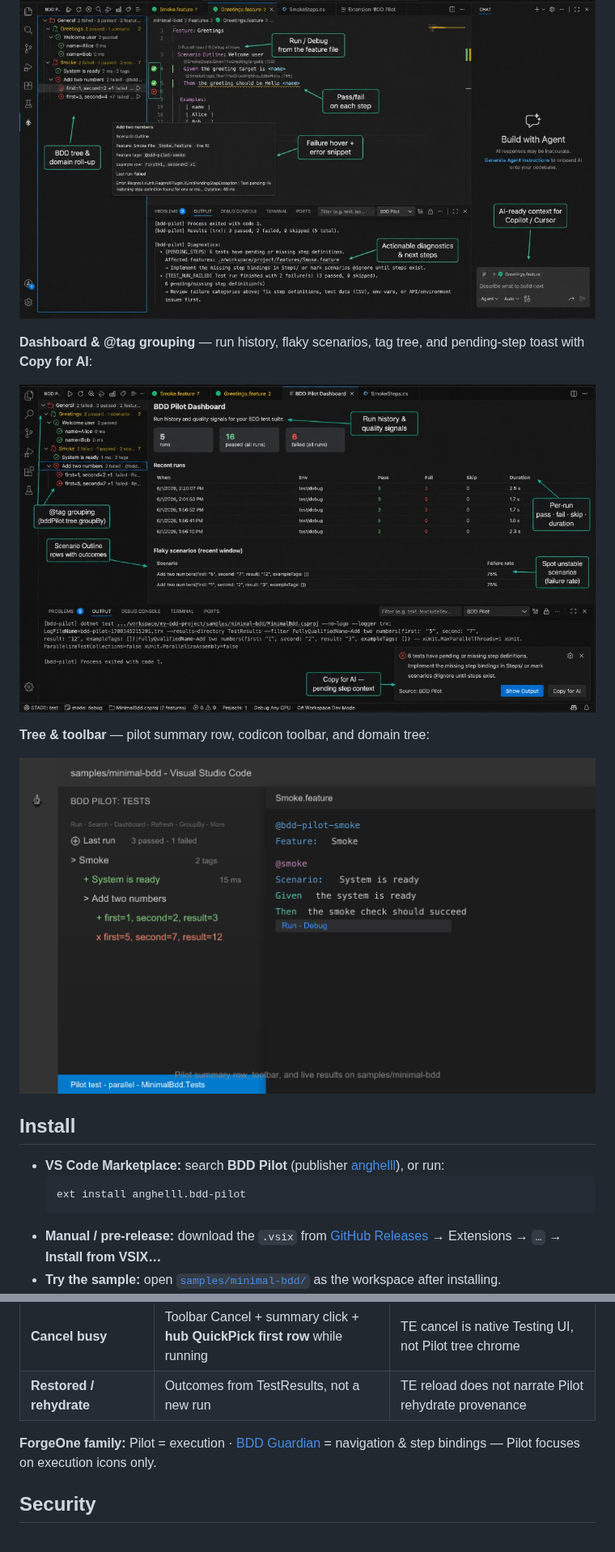
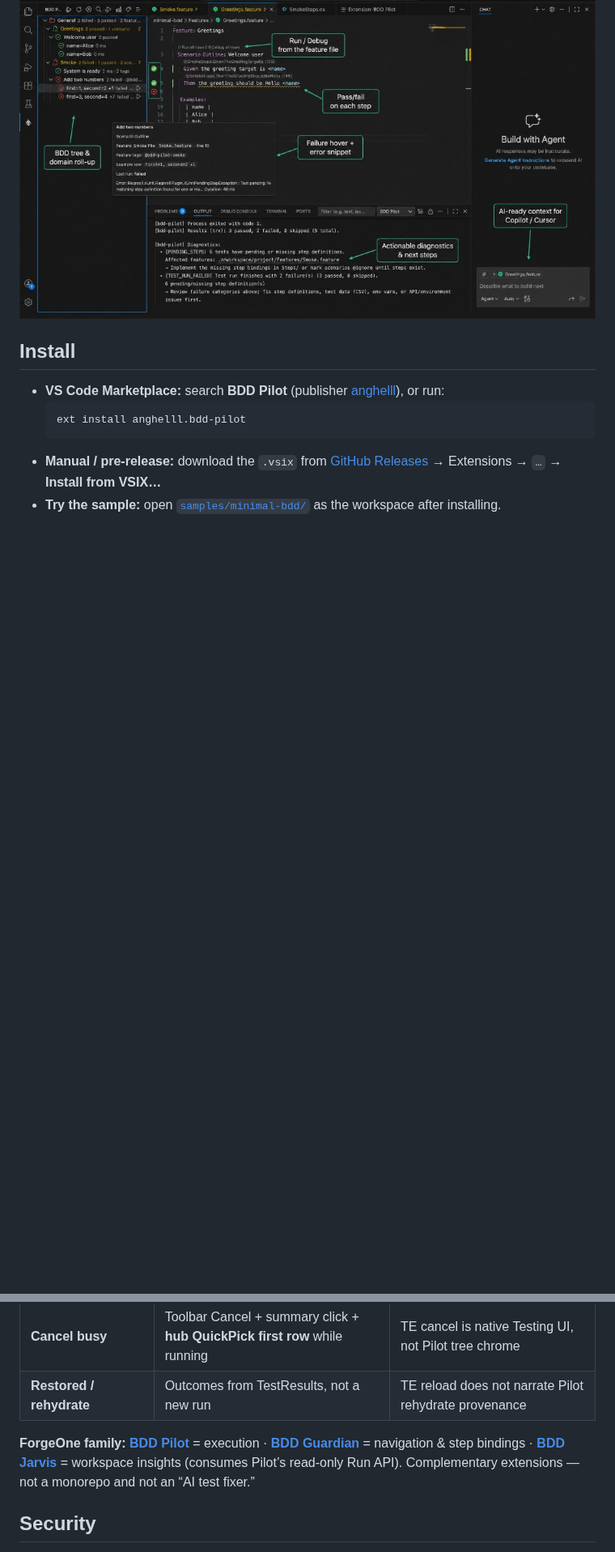
Before and after one commit to AngHelll/bdd-pilot, a Markdown page: README.md, 2 parts joined by grey strips. Shown at 81% size. GitHub-like rendering; blank space fills up the shorter version.

```diff
--- a/README.md
+++ b/README.md
@@ -43,14 +56,5 @@ hover, diagnostics, and AI-ready context:
 
 ![BDD Pilot: tree, CodeLens, failure hover, diagnostics, Copy for AI](./media/readme-editor-workflow.png)
-
-**Dashboard & @tag grouping** — run history, flaky scenarios, tag tree, and pending-step
-toast with **Copy for AI**:
-
-![BDD Pilot: dashboard, @tag tree, flaky scenarios, Copy for AI](./media/readme-dashboard.png)
-
-**Tree & toolbar** — pilot summary row, codicon toolbar, and domain tree:
-
-![BDD Pilot: tree preview with summary row and toolbar](./media/readme-tree-preview.png)
 
 ## Install
 
@@ -166,7 +172,7 @@ BDD Pilot uses **VS Code codicons** for actions and outcomes, plus two **brand a
 | **Cancel busy** | Toolbar Cancel + summary click + **hub QuickPick first row** while running | TE cancel is native Testing UI, not Pilot tree chrome |
 | **Restored / rehydrate** | Outcomes from TestResults, not a new run | TE reload does not narrate Pilot rehydrate provenance |
 
-**ForgeOne family:** Pilot = execution · [BDD Guardian](https://github.com/AngHelll/bdd-guardian) = navigation & step bindings — Pilot focuses on execution icons only.
+**ForgeOne family:** [**BDD Pilot**](https://marketplace.visualstudio.com/items?itemName=anghelll.bdd-pilot) = execution · [**BDD Guardian**](https://github.com/AngHelll/bdd-guardian) = navigation & step bindings · [**BDD Jarvis**](https://github.com/AngHelll/bdd-jarvis) = workspace insights (consumes Pilot’s read-only Run API). Complementary extensions — not a monorepo and not an “AI test fixer.”
 
 ## Security
 
```
Also changed, not shown: other parts of README.md (+18 -3 lines), CHANGELOG.md (+5 -0 lines), ROADMAP.md (+13 -2 lines), media/gallery/01-tree-cockpit.png (added), media/gallery/02-hub-stage.png (added), media/gallery/03-mapping-or-dashboard.png (added), 1 other file.
